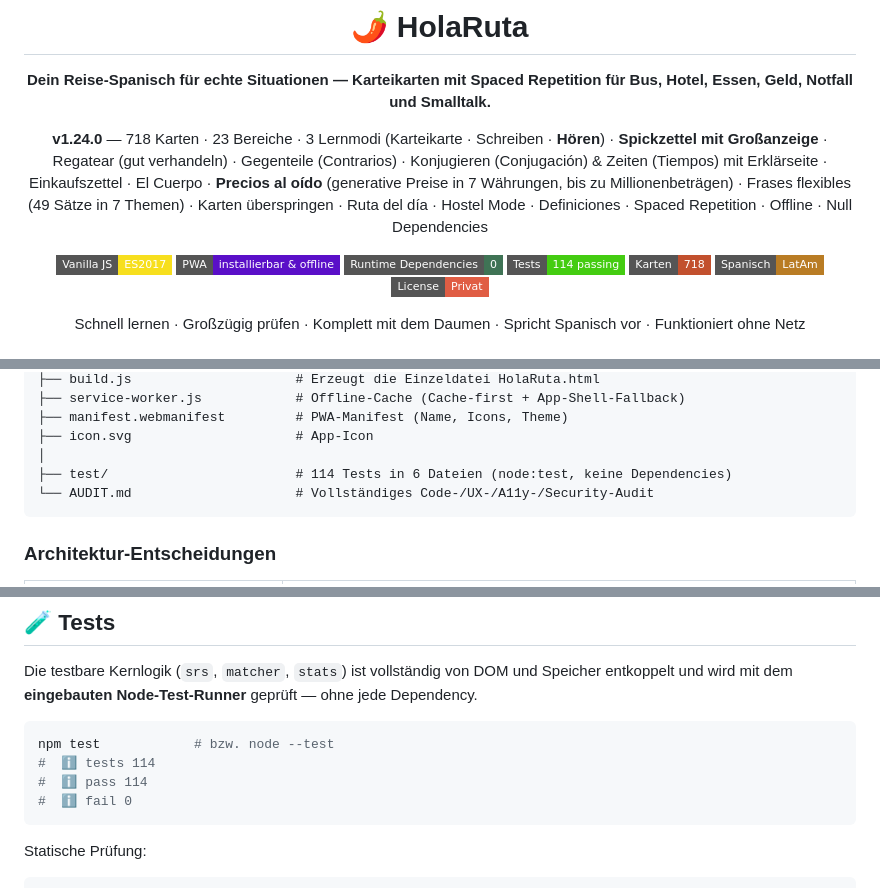
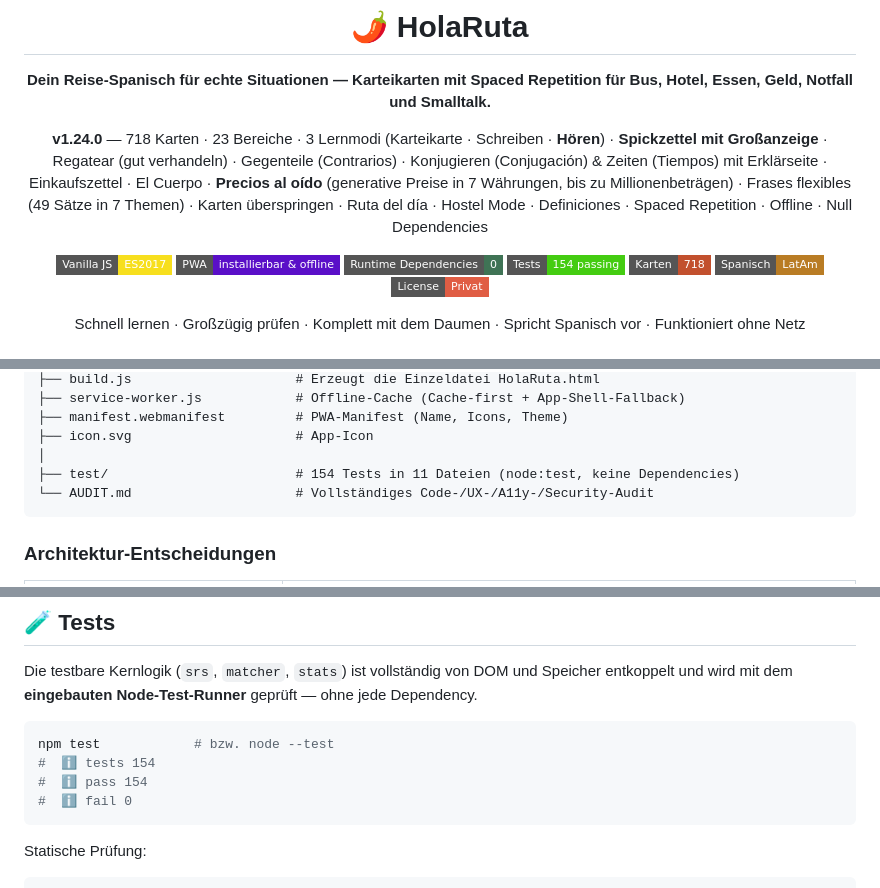
Before and after one commit to Moarci/holaRuta, a Markdown page: README.md, 3 parts joined by grey strips. GitHub-like rendering; badges without logos.

Commit message:
docs: update test count to 154 across 11 files in README

````diff
--- a/README.md
+++ b/README.md
@@ -9,7 +9,7 @@
 [![Vanilla JS](https://img.shields.io/badge/Vanilla_JS-ES2017-F7DF1E?style=flat-square&logo=javascript&logoColor=black)](#-tech-stack)
 [![PWA](https://img.shields.io/badge/PWA-installierbar_&_offline-5A0FC8?style=flat-square&logo=pwa&logoColor=white)](#-offline--pwa)
 [![Dependencies](https://img.shields.io/badge/Runtime_Dependencies-0-3F7355?style=flat-square)](#-architektur)
-[![Tests](https://img.shields.io/badge/Tests-114_passing-brightgreen?style=flat-square&logo=nodedotjs&logoColor=white)](#-tests)
+[![Tests](https://img.shields.io/badge/Tests-154_passing-brightgreen?style=flat-square&logo=nodedotjs&logoColor=white)](#-tests)
 [![Karten](https://img.shields.io/badge/Karten-718-C2502E?style=flat-square)](#datenmodell)
 [![Sprache](https://img.shields.io/badge/Spanisch-LatAm-B97C24?style=flat-square)](#-die-w%C3%B6rterbasis)
 [![License](https://img.shields.io/badge/License-Privat-red?style=flat-square)](#-lizenz)
@@ -202,7 +202,7 @@ SpanischCard/
 ├── manifest.webmanifest         # PWA-Manifest (Name, Icons, Theme)
 ├── icon.svg                     # App-Icon
 │
-├── test/                        # 114 Tests in 6 Dateien (node:test, keine Dependencies)
+├── test/                        # 154 Tests in 11 Dateien (node:test, keine Dependencies)
 └── AUDIT.md                     # Vollständiges Code-/UX-/A11y-/Security-Audit
 ```
 
@@ -450,8 +450,8 @@ Die testbare Kernlogik (`srs`, `matcher`, `stats`) ist vollständig von DOM und
 
 ```bash
 npm test            # bzw. node --test
-#  ℹ tests 114
-#  ℹ pass 114
+#  ℹ tests 154
+#  ℹ pass 154
 #  ℹ fail 0
 ```
 
````
Also changed, not shown: other parts of README.md (+1 -1 lines).
